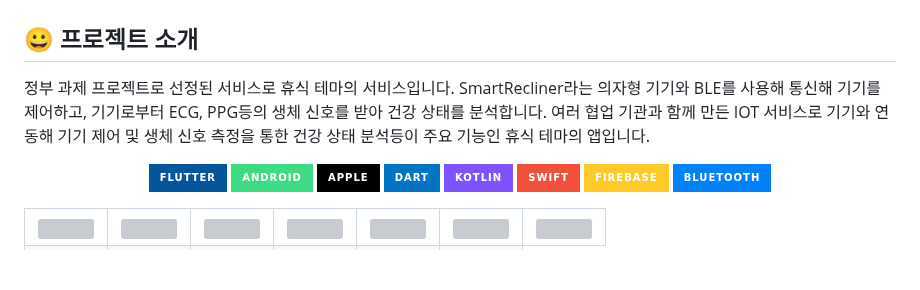
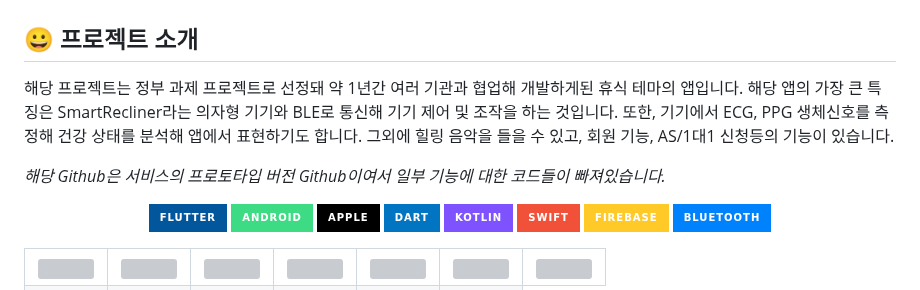
Before and after one commit to kimtaeoug/jakomo, a Markdown page: README.md, the part around the change. Drawn GitHub-style; badges without logos; blank space fills up the shorter version; grey boxes are pictures that could not be loaded.

```diff
--- a/README.md
+++ b/README.md
@@ -1,8 +1,10 @@
 <h1 align="center">Jakomo Project</h1>
 
 ## 😀 프로젝트 소개
-정부 과제 프로젝트로 선정된 서비스로 휴식 테마의 서비스입니다. SmartRecliner라는 의자형 기기와 BLE를 사용해 통신해 기기를 제어하고, 기기로부터 ECG, PPG등의 생체 신호를 받아 건강 상태를 분석합니다.
-여러 협업 기관과 함께 만든 IOT 서비스로 기기와 연동해 기기 제어 및 생체 신호 측정을 통한 건강 상태 분석등이 주요 기능인 휴식 테마의 앱입니다.
+해당 프로젝트는 정부 과제 프로젝트로 선정돼 약 1년간 여러 기관과 협업해 개발하게된 휴식 테마의 앱입니다. 해당 앱의 가장 큰 특징은 SmartRecliner라는 의자형 기기와 BLE로 통신해 기기 제어 및 조작을 하는 것입니다.
+또한, 기기에서 ECG, PPG 생체신호를 측정해 건강 상태를 분석해 앱에서 표현하기도 합니다. 그외에 힐링 음악을 들을 수 있고, 회원 기능, AS/1대1 신청등의 기능이 있습니다.
+
+_해당 Github은 서비스의 프로토타입 버전 Github이여서 일부 기능에 대한 코드들이 빠져있습니다._
 
 <div align="center">
 
```
